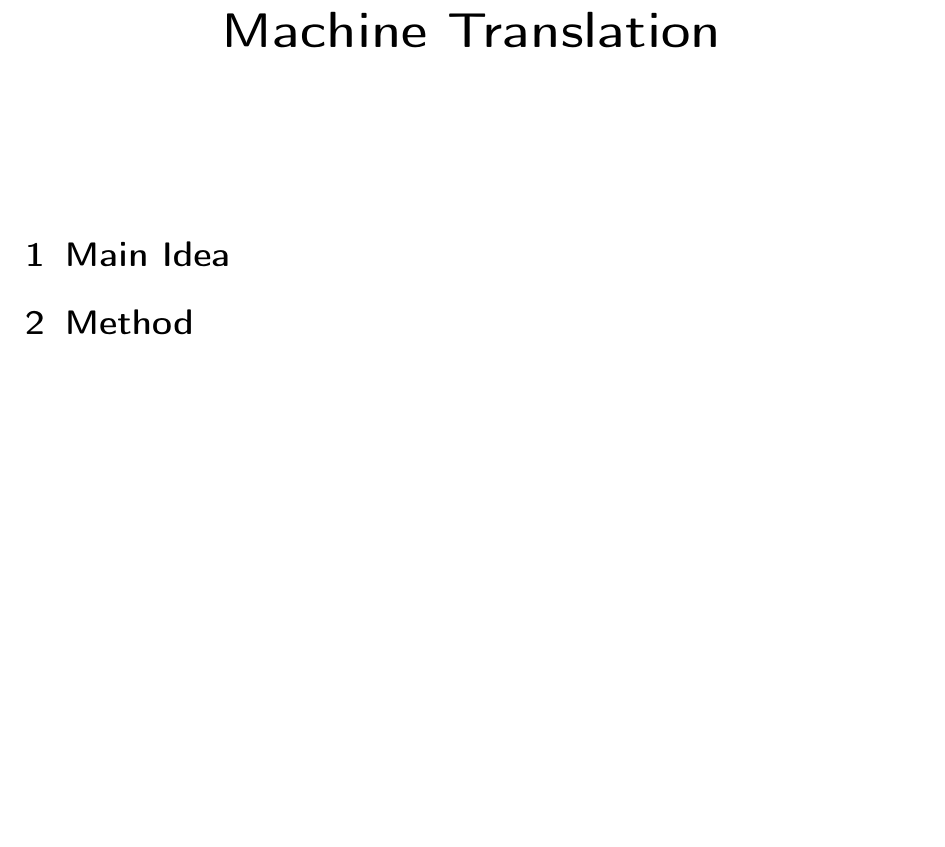
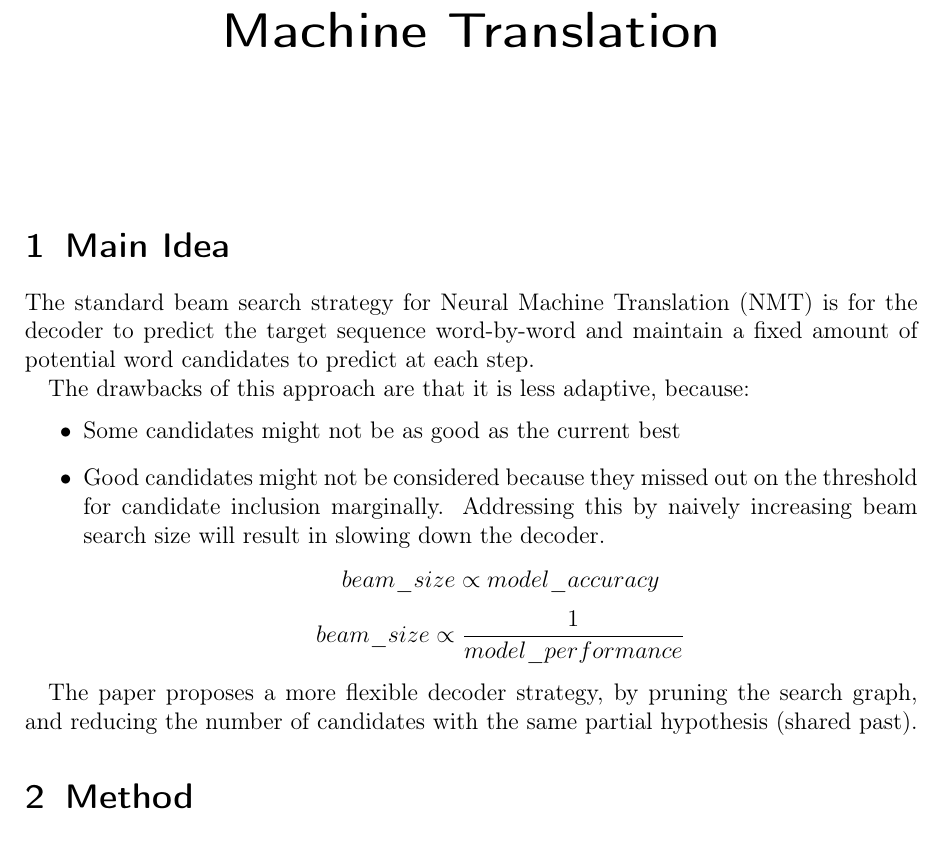
Before and after one commit to vineetjohn/research-review-notes, a LaTeX document (reviews/beam-search-strategies-for-neural-machine-translation/beam-search-strategies-for-neural-machine-translation.tex): part of the page before the commit and part of page 1 of 2 after it, cut so that both start at the same text, the shorter picture padded with empty space. Compiled offline with pdfLaTeX.

Commit message:
Completed main idea segment

```diff
--- a/reviews/beam-search-strategies-for-neural-machine-translation/beam-search-strategies-for-neural-machine-translation.tex
+++ b/reviews/beam-search-strategies-for-neural-machine-translation/beam-search-strategies-for-neural-machine-translation.tex
@@ -19,6 +19,17 @@
 \maketitle
 
 \section{Main Idea}
+  The standard beam search strategy for Neural Machine Translation (NMT) is for the decoder to predict the target sequence word-by-word and maintain a fixed amount of potential word candidates to predict at each step.
+
+  The drawbacks of this approach are that it is less adaptive, because:
+  \begin{itemize}
+    \item Some candidates might not be as good as the current best
+    \item Good candidates might not be considered because they missed out on the threshold for candidate inclusion marginally. Addressing this by naively increasing beam search size will result in slowing down the decoder.
+    $$beam\_size \propto model\_accuracy$$
+    $$beam\_size \propto \frac{1}{model\_performance}$$
+  \end{itemize}
+
+  The paper proposes a more flexible decoder strategy, by pruning the search graph, and reducing the number of candidates with the same partial hypothesis (shared past).
 
 \section{Method}
   \begin{itemize}
```
Also changed, not shown: reviews/beam-search-strategies-for-neural-machine-translation/beam-search-strategies-for-neural-machine-translation.pdf.
